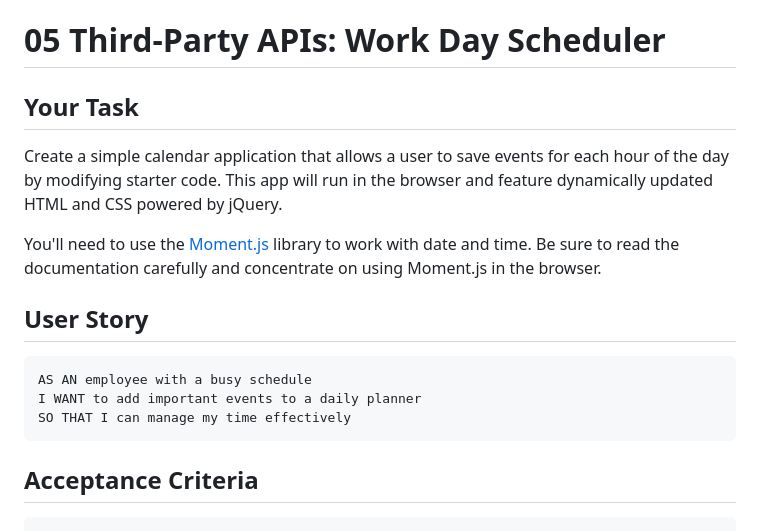
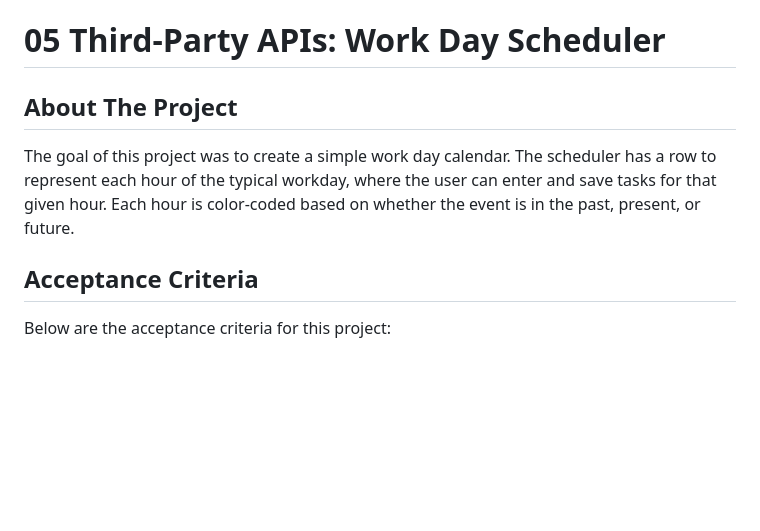
Before and after one commit to Keltonlea/Work-Day-Scheduler, a Markdown page: README.MD, the part around the change printed below. GitHub-like rendering; blank space fills up the shorter version.

````diff
--- a/README.MD
+++ b/README.MD
@@ -1,22 +1,14 @@
 # 05 Third-Party APIs: Work Day Scheduler
 
-## Your Task
+## About The Project
 
-Create a simple calendar application that allows a user to save events for each hour of the day by modifying starter code. This app will run in the browser and feature dynamically updated HTML and CSS powered by jQuery.
+The goal of this project was to create a simple work day calendar. The scheduler has a row to represent each hour of the typical workday, where the user can enter and save tasks for that given hour. Each hour is color-coded based on whether the event is in the past, present, or future.
 
-You'll need to use the [Moment.js](https://momentjs.com/) library to work with date and time. Be sure to read the documentation carefully and concentrate on using Moment.js in the browser.
-
-## User Story
-
-```md
-AS AN employee with a busy schedule
-I WANT to add important events to a daily planner
-SO THAT I can manage my time effectively
-```
 
 ## Acceptance Criteria
+Below are the acceptance criteria for this project:
 
-```md
+
 GIVEN I am using a daily planner to create a schedule
 WHEN I open the planner
 THEN the current day is displayed at the top of the calendar
````
Also changed, not shown: other parts of README.MD (+10 -61 lines), assets/homework-5-screenshot.png (added).
